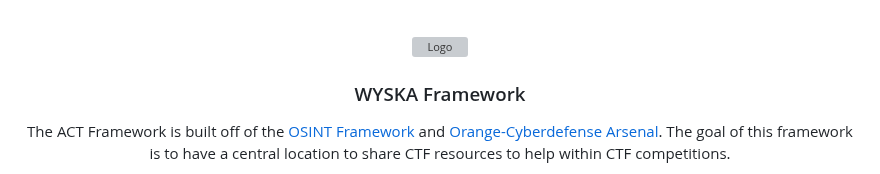
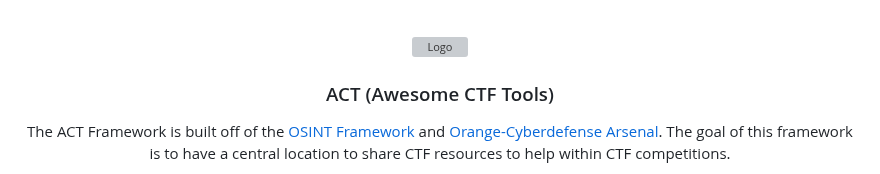
Before and after one commit to taeganw/ACT, a Markdown page: README.md, the part around the change. Rendered like a GitHub page; grey boxes are pictures that could not be loaded.

```diff
--- a/README.md
+++ b/README.md
@@ -23,7 +23,7 @@
 <div align="center">
  <a href="https://github.com/taeganw/ACT">
    <img src="app/public/favicon.ico" alt="Logo" width="80" height="80">
- </a><h3 align="center">WYSKA Framework</h3>
+ </a><h3 align="center">ACT (Awesome CTF Tools)</h3>
 
   <p align="center">
   The ACT Framework is built off of the <a href="https://github.com/lockfale/OSINT-Framework">OSINT Framework</a> and <a href="https://github.com/Orange-Cyberdefense/arsenal">Orange-Cyberdefense Arsenal</a>. The goal of this framework is to have a central location to share CTF resources to help within CTF competitions.
```
